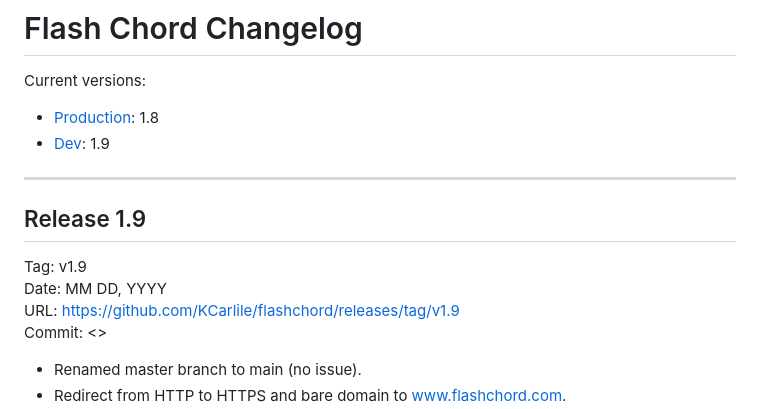
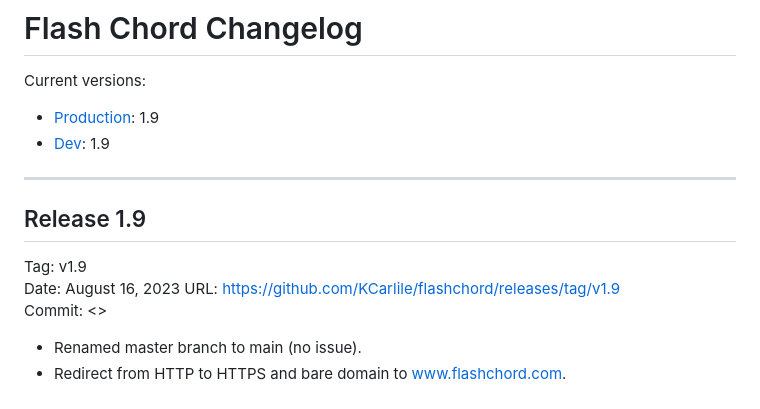
Before and after one commit to KCarlile/flashchord, a Markdown page: CHANGELOG.md, the part around the change. GitHub-like rendering.

Commit message:
Updating changelog for 1.9.

```diff
--- a/CHANGELOG.md
+++ b/CHANGELOG.md
@@ -2,7 +2,7 @@
 
 Current versions:
 
-- [Production](https://www.flashchord.com/): 1.8
+- [Production](https://www.flashchord.com/): 1.9
 - [Dev](http://dev.flashchord.com/): 1.9
 
 ---
@@ -10,7 +10,7 @@ Current versions:
 ## Release 1.9
 
 Tag: v1.9
-Date: MM DD, YYYY
+Date: August 16, 2023
 URL: <https://github.com/KCarlile/flashchord/releases/tag/v1.9>
 Commit: <>
 
```
